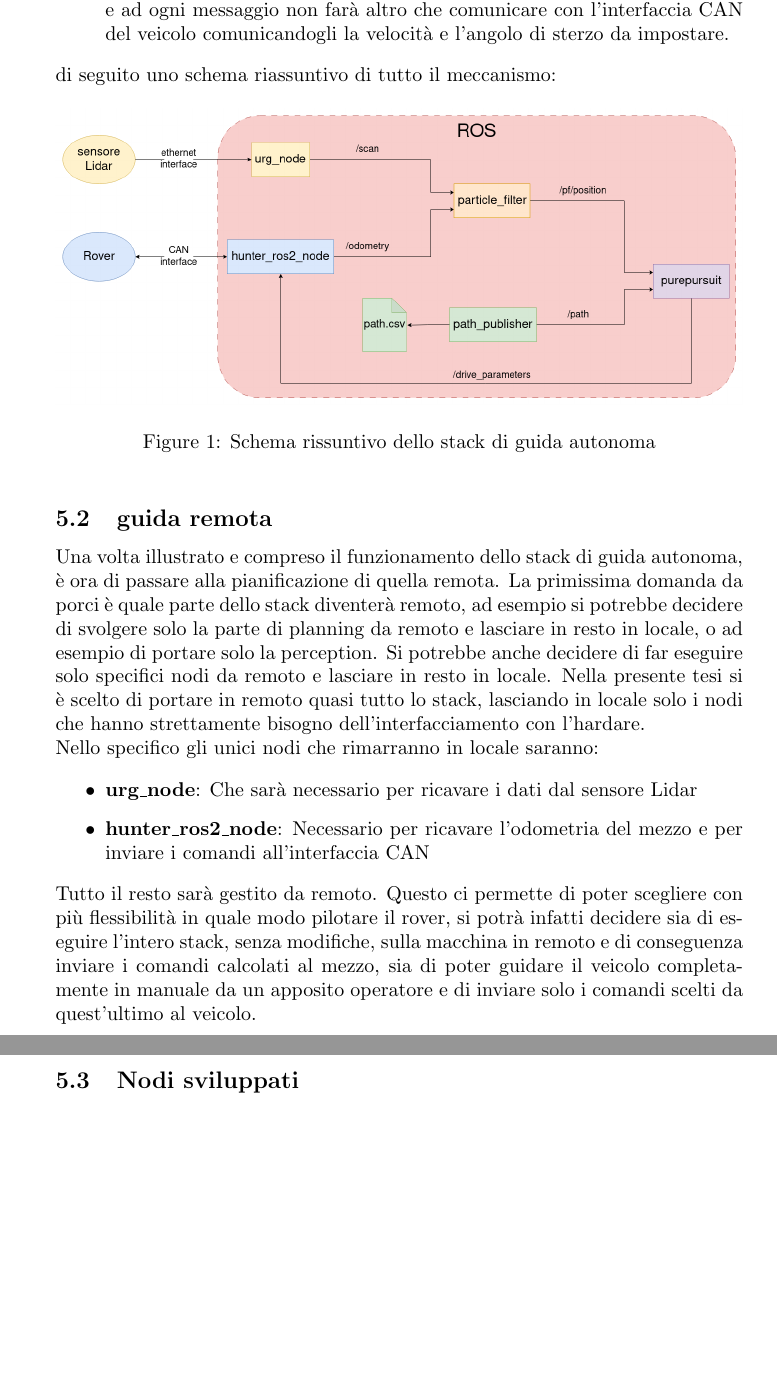
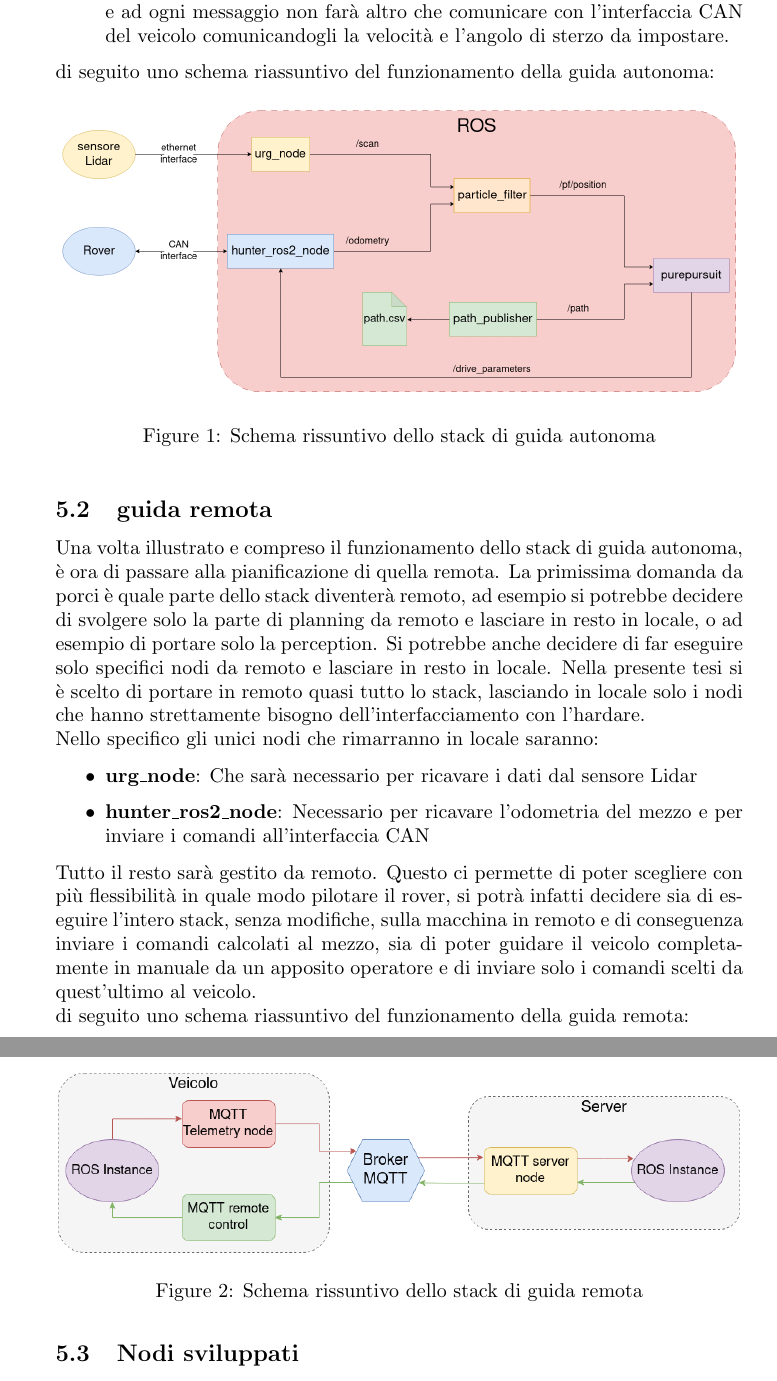
Before and after one commit to alleappio/tesi_triennale, a LaTeX document (main.tex, which reads sections/funzionamento.tex): two parts of pages 15 and 16 of 24, joined at a grey line, cut so that both start at the same text, the shorter picture padded with empty space. Compiled offline with pdfLaTeX.

Commit message:
edit section 5: add figure

```diff
--- a/sections/funzionamento.tex
+++ b/sections/funzionamento.tex
@@ -26,7 +26,7 @@ Per quanto riguarda la parte di perception, vediamo due aspetti, i sensori e l'a
   \item \textbf{hunter\_ros2\_node}: Come descritto prima, questo nodo oltre a fornire l'odometria del mezzo, è anche capace di ricevere i comandi da impartire al robot. Il nodo è infatti in perenne ascolto sul topic \textit{/drive\_parameters} e ad ogni messaggio non farà altro che comunicare con l'interfaccia CAN del veicolo comunicandogli la velocità e l'angolo di sterzo da impostare.
 \end{itemize}
 
-\noindent di seguito uno schema riassuntivo di tutto il meccanismo:
+\noindent di seguito uno schema riassuntivo del funzionamento della guida autonoma:
 \begin{figure}[h]
   \centering
   \includegraphics[width=1\textwidth]{figures/schema_guida_autonoma.png}
@@ -47,6 +47,14 @@ La primissima domanda da porci è quale parte dello stack diventerà remoto, ad
 \end{itemize}
 
 \noindent Tutto il resto sarà gestito da remoto. Questo ci permette di poter scegliere con più flessibilità in quale modo pilotare il rover, si potrà infatti decidere sia di eseguire l'intero stack, senza modifiche, sulla macchina in remoto e di conseguenza inviare i comandi calcolati al mezzo, sia di poter guidare il veicolo completamente in manuale da un apposito operatore e di inviare solo i comandi scelti da quest'ultimo al veicolo.
+
+\noindent di seguito uno schema riassuntivo del funzionamento della guida remota:
+\begin{figure}[h]
+  \centering
+  \includegraphics[width=1\textwidth]{figures/schema_guida_remota.png}
+  \caption{Schema rissuntivo dello stack di guida remota}
+  \label{Schema rissuntivo dello stack di guida remota}
+\end{figure}
 
 \subsection{Nodi sviluppati}
 Oltre ai nodi che già erano compresi nello stack di guida autonoma, è stato necessario sviluppare altri nodi che permettessero lo scambio di informazioni tra il veicolo e il server. Nello specifico i 3 nodi si iscriveranno a specifici topic ROS e pubblicheranno le stesse informazioni su topic MQTT.
```
Also changed, not shown: figures/schema_guida_remota.png (added), main.pdf.
